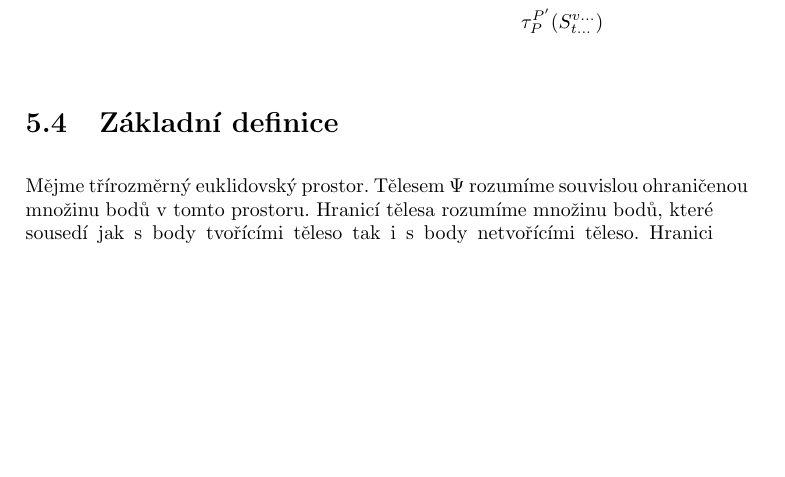
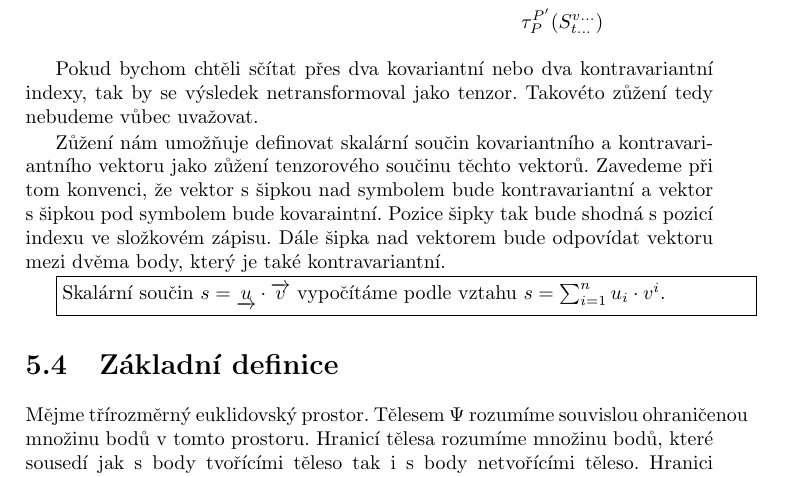
Before and after one commit to LezakPetr/poisson, a LaTeX thesis (poisson.tex): part of page 25 of 65, cut so that both start at the same text, the shorter picture padded with empty space. Compiled offline with pdfLaTeX.

Commit message:
Skalární součin

```diff
--- a/poisson.tex
+++ b/poisson.tex
@@ -11,6 +11,8 @@
 \newcommand{\vect}[1]{\boldsymbol{#1}}
 \newcommand{\unitvect}[1]{\hat{\boldsymbol{#1}}}
 \newcommand{\vectpoints}[1]{\overrightarrow{#1}}
+\newcommand{\kovarvect}[1]{\underrightarrow{#1}}
+\newcommand{\kontravect}[1]{\overrightarrow{#1}}
 \newcommand{\grad}{\mathrm{grad}}
 \newcommand{\diverg}{\mathrm{div}}
 \newcommand{\rot}{\mathrm{rot}}
@@ -831,6 +835,17 @@ S'^{l...}_{j...} = \sum_{w=1}^n T'^{wl...}_{wj...} = \\
 \end{split}
 \end{equation}
 
+Pokud bychom chtěli sčítat přes dva kovariantní nebo dva kontravariantní indexy, tak by se výsledek netransformoval jako tenzor. Takovéto zůžení tedy nebudeme
+vůbec uvažovat.
+
+Zůžení nám umožňuje definovat skalární součin kovariantního a~kontravariantního vektoru jako zůžení tenzorového součinu těchto vektorů. Zavedeme při tom
+konvenci, že vektor s~šipkou nad symbolem bude kontravariantní a~vektor s~šipkou pod symbolem bude kovaraintní. Pozice šipky tak bude shodná s~pozicí
+indexu ve složkovém zápisu. Dále šipka nad vektorem bude odpovídat vektoru mezi dvěma body, který je také kontravariantní.
+
+\begin{fact}
+Skalární součin \(s = \kovarvect{u} \cdot \kontravect{v}\) vypočítáme podle vztahu \(s = \sum_{i=1}^n u_i \cdot v^i\).
+\end{fact}
+
 \section{Základní definice}
 
 Mějme třírozměrný euklidovský prostor. Tělesem \(\Psi\) rozumíme souvislou ohraničenou množinu bodů v tomto prostoru. Hranicí tělesa rozumíme množinu bodů, které sousedí jak s~body tvořícími těleso tak i~s~body netvořícími těleso. Hranici označujeme \(\partial \Psi\). Obdobně definujeme útvar v~rovině nebo úsek na přímce. Těleso, rovinný útvar nebo úsek obecně nazveme oblast. Hranicí tělesa je uzavřená plocha, hranicí plochy je uzavřená křivka a~hranicí úseku jsou 2 body.
```
Also changed, not shown: poisson.tex (2 more changed lines).
